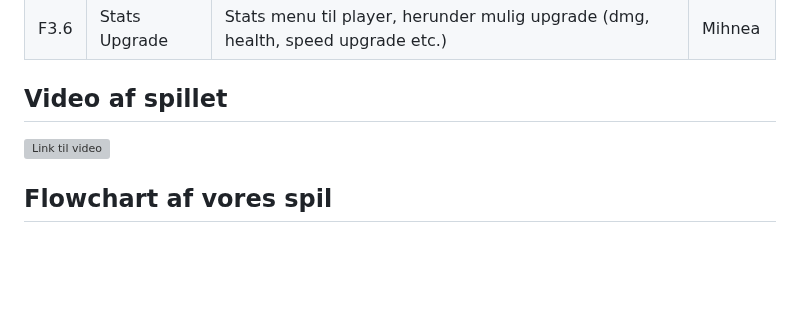
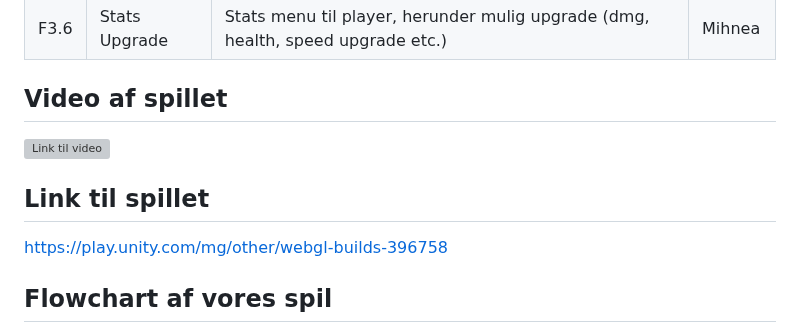
Before and after one commit to MihneaSpinu/Eksamensopgave-Programering, a Markdown page: README.md, the part around one of its changes. GitHub-like rendering; blank space fills up the shorter version; grey boxes are pictures that could not be loaded.

Commit message:
Sidste sidste sidste

```diff
--- a/README.md
+++ b/README.md
@@ -42,6 +43,9 @@ Spilleren bevæger sig rundt på et fixed map som vi selv laver, hvor der er pla
 
 [![Link til video](https://img.youtube.com/vi/<SEN11G7ZiMU>/0.jpg)](https://youtu.be/SEN11G7ZiMU)
 
+## Link til spillet
+https://play.unity.com/mg/other/webgl-builds-396758
+
 ## Flowchart af vores spil
 
 ![alt text](Diagram-1.png)
```
Also changed, not shown: other parts of README.md (+1 -0 lines).
